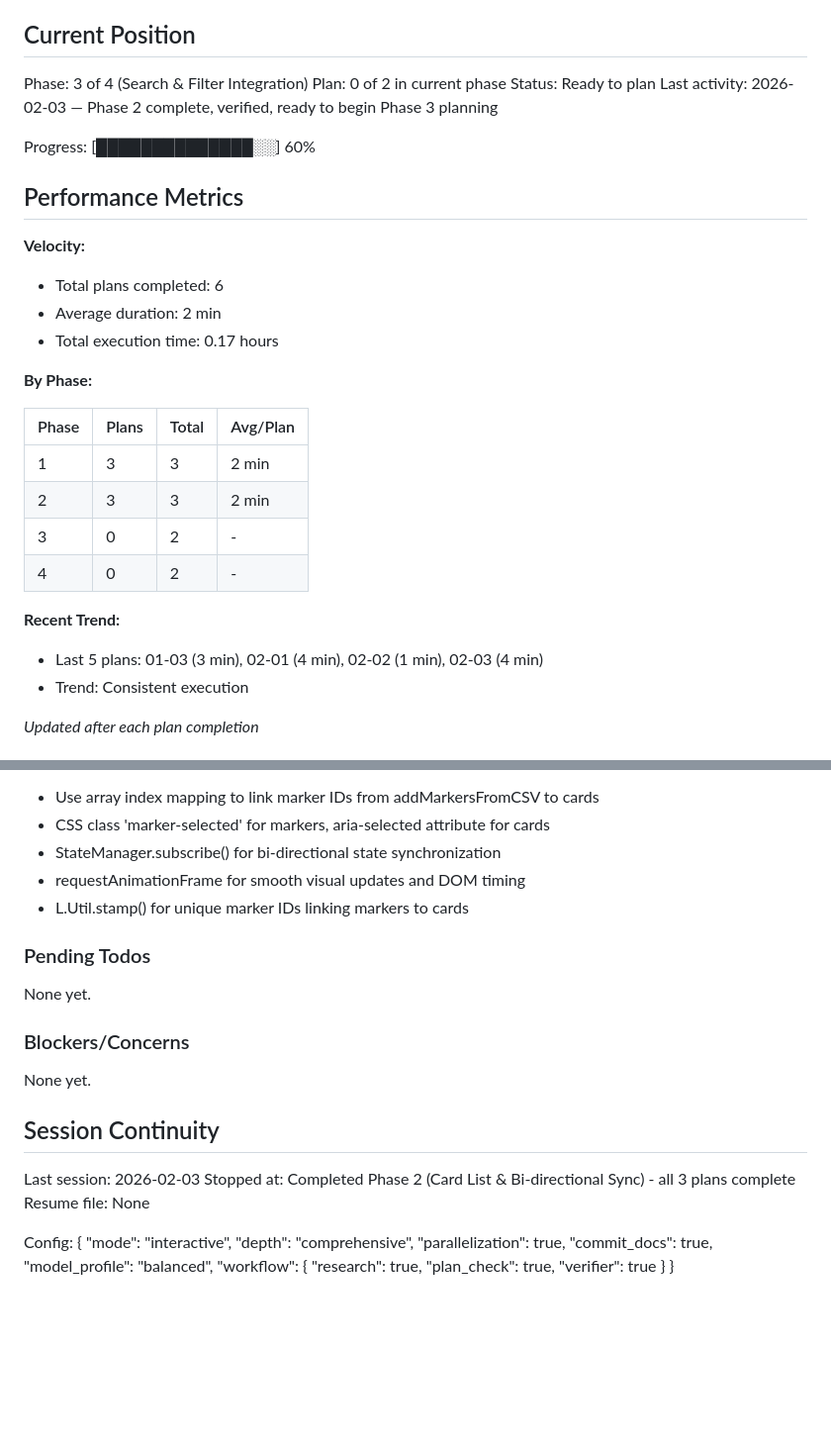
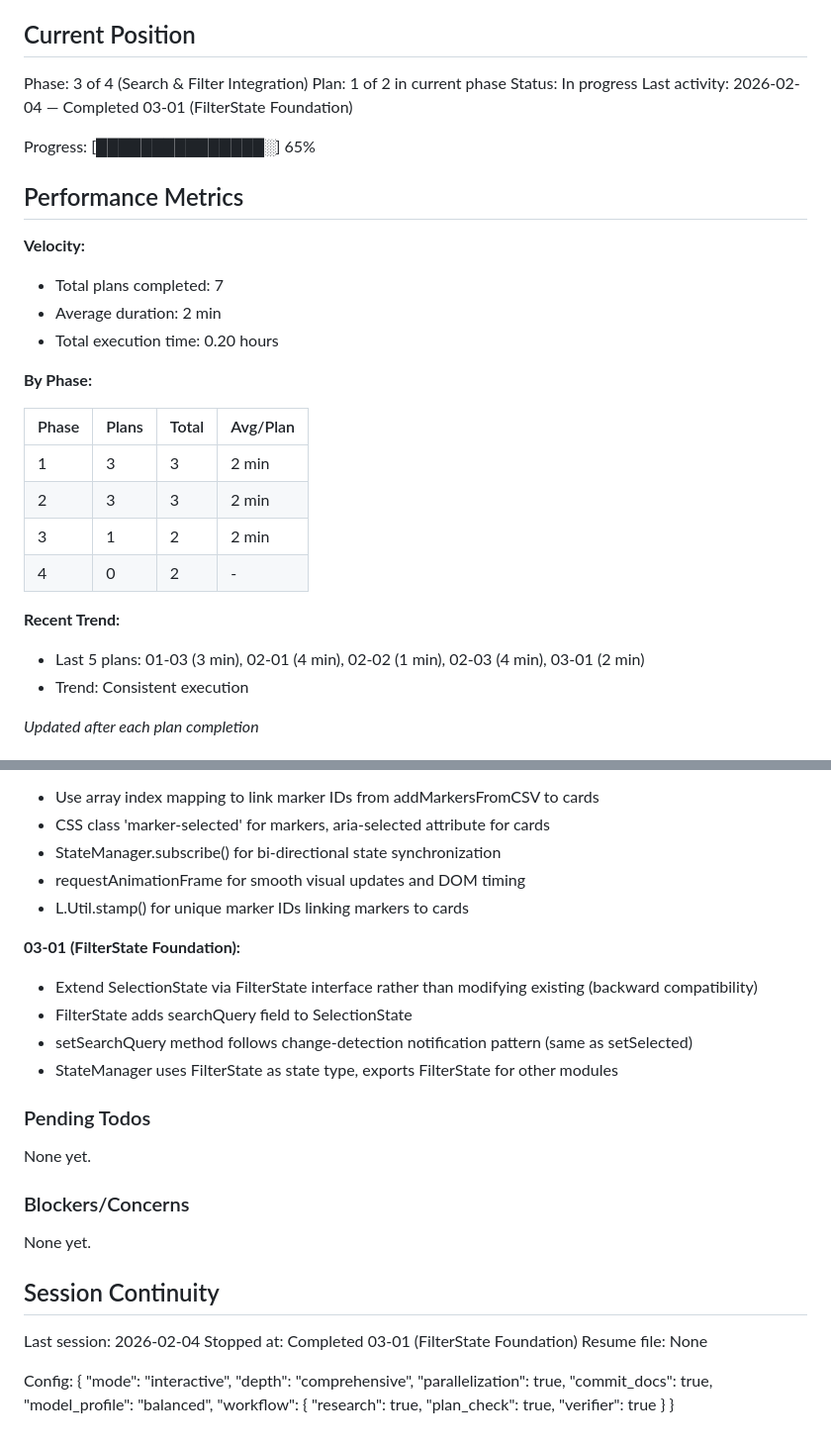
Before and after one commit to MrErin/prideFoodMap, a Markdown page: .planning/STATE.md, 2 parts joined by grey strips. Shown at 99% size. GitHub-like rendering; blank space fills up the shorter version.

Commit message:
docs(03-01): complete FilterState Foundation plan
Tasks completed: 2/2
- Task 1: Extend StateManager with FilterState and setSearchQuery method
- Task 2: Add FilterState export and verify backward compatibility

SUMMARY: .planning/phases/03-search-filter-integration/03-01-SUMMARY.md

```diff
--- a/.planning/STATE.md
+++ b/.planning/STATE.md
@@ -10,18 +10,18 @@ See: .planning/PROJECT.md (updated 2026-02-03)
 ## Current Position
 
 Phase: 3 of 4 (Search & Filter Integration)
-Plan: 0 of 2 in current phase
-Status: Ready to plan
-Last activity: 2026-02-03 — Phase 2 complete, verified, ready to begin Phase 3 planning
+Plan: 1 of 2 in current phase
+Status: In progress
+Last activity: 2026-02-04 — Completed 03-01 (FilterState Foundation)
 
-Progress: [██████████████░░] 60%
+Progress: [███████████████░] 65%
 
 ## Performance Metrics
 
 **Velocity:**
-- Total plans completed: 6
+- Total plans completed: 7
 - Average duration: 2 min
-- Total execution time: 0.17 hours
+- Total execution time: 0.20 hours
 
 **By Phase:**
 
@@ -29,11 +29,11 @@ Progress: [██████████████░░] 60%
 |-------|-------|-------|----------|
 | 1 | 3 | 3 | 2 min |
 | 2 | 3 | 3 | 2 min |
-| 3 | 0 | 2 | - |
+| 3 | 1 | 2 | 2 min |
 | 4 | 0 | 2 | - |
 
 **Recent Trend:**
-- Last 5 plans: 01-03 (3 min), 02-01 (4 min), 02-02 (1 min), 02-03 (4 min)
+- Last 5 plans: 01-03 (3 min), 02-01 (4 min), 02-02 (1 min), 02-03 (4 min), 03-01 (2 min)
 - Trend: Consistent execution
 
 *Updated after each plan completion*
@@ -81,6 +81,12 @@ Recent decisions affecting current work:
 - requestAnimationFrame for smooth visual updates and DOM timing
 - L.Util.stamp() for unique marker IDs linking markers to cards
 
+**03-01 (FilterState Foundation):**
+- Extend SelectionState via FilterState interface rather than modifying existing (backward compatibility)
+- FilterState adds searchQuery field to SelectionState
+- setSearchQuery method follows change-detection notification pattern (same as setSelected)
+- StateManager uses FilterState as state type, exports FilterState for other modules
+
 ### Pending Todos
 
 None yet.
@@ -91,8 +97,8 @@ None yet.
 
 ## Session Continuity
 
-Last session: 2026-02-03
-Stopped at: Completed Phase 2 (Card List & Bi-directional Sync) - all 3 plans complete
+Last session: 2026-02-04
+Stopped at: Completed 03-01 (FilterState Foundation)
 Resume file: None
 
 Config:
```
Also changed, not shown: 1 other file.
